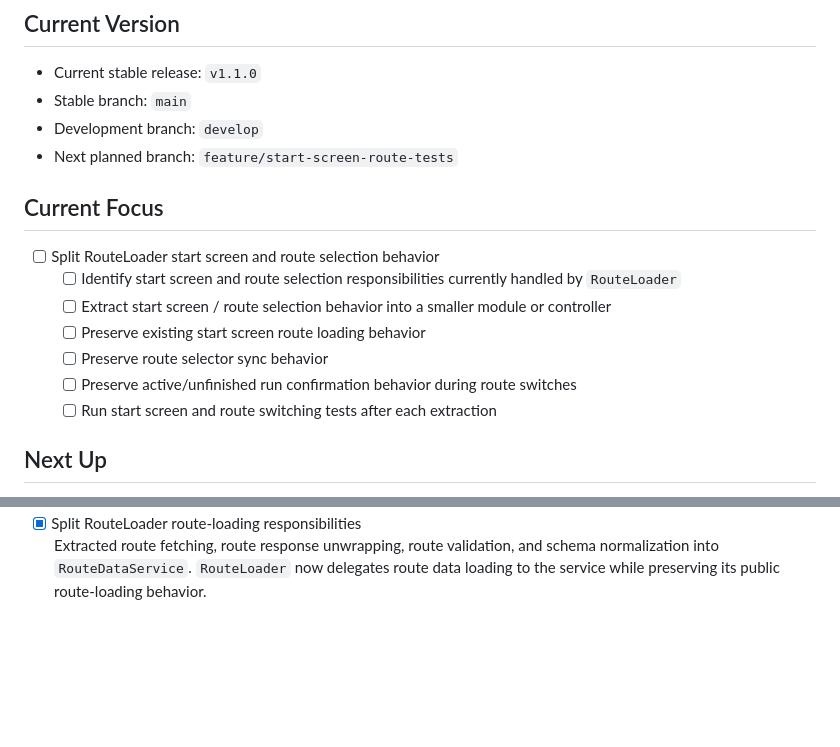
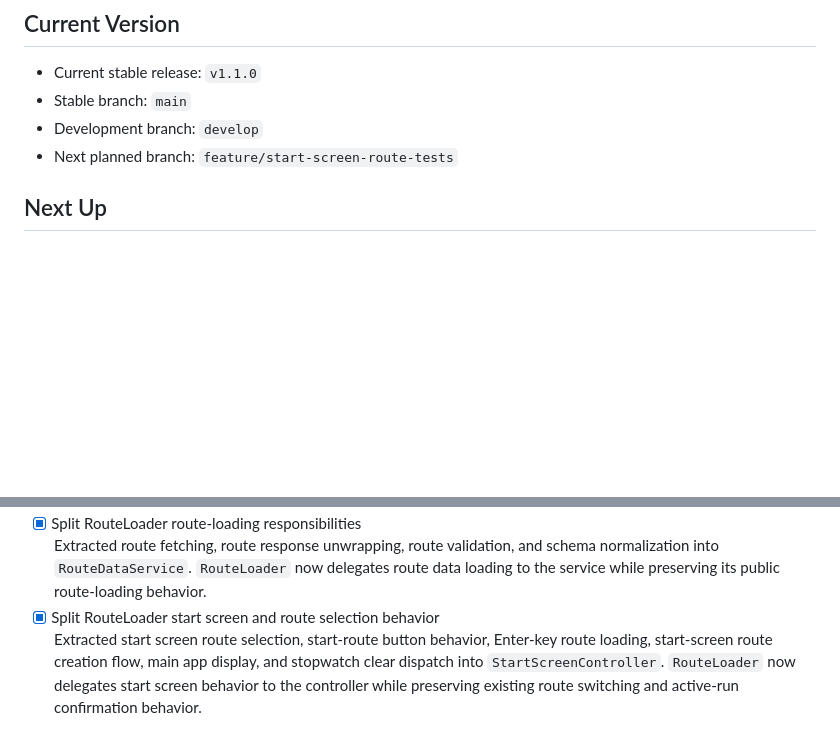
Before and after one commit to hugovela1980/split-timer, a Markdown page: docs/project-backlog.md, 2 parts joined by grey strips. Drawn GitHub-style; blank space fills up the shorter version.

Commit message:
Update backlog after StartScreenController extraction

```diff
--- a/docs/project-backlog.md
+++ b/docs/project-backlog.md
@@ -7,15 +7,7 @@
 - Development branch: `develop`
 - Next planned branch: `feature/start-screen-route-tests`
 
-## Current Focus
 
-- [ ] Split RouteLoader start screen and route selection behavior
-  - [ ] Identify start screen and route selection responsibilities currently handled by `RouteLoader`
-  - [ ] Extract start screen / route selection behavior into a smaller module or controller
-  - [ ] Preserve existing start screen route loading behavior
-  - [ ] Preserve route selector sync behavior
-  - [ ] Preserve active/unfinished run confirmation behavior during route switches
-  - [ ] Run start screen and route switching tests after each extraction
 
 ## Next Up
 
@@ -93,3 +85,5 @@
   Added RouteLoader integration tests confirming that legacy route data receives the new normalized schema fields when loaded, while existing canonical schema fields are preserved and not overwritten.
 - [x] Split RouteLoader route-loading responsibilities
   Extracted route fetching, route response unwrapping, route validation, and schema normalization into `RouteDataService`. `RouteLoader` now delegates route data loading to the service while preserving its public route-loading behavior.
+- [x] Split RouteLoader start screen and route selection behavior
+  Extracted start screen route selection, start-route button behavior, Enter-key route loading, start-screen route creation flow, main app display, and stopwatch clear dispatch into `StartScreenController`. `RouteLoader` now delegates start screen behavior to the controller while preserving existing route switching and active-run confirmation behavior.
```
